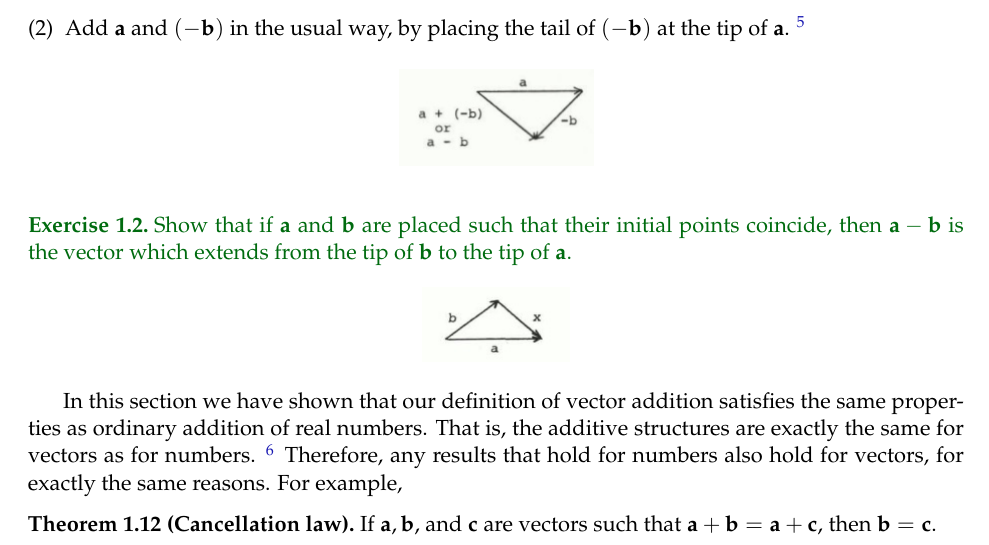
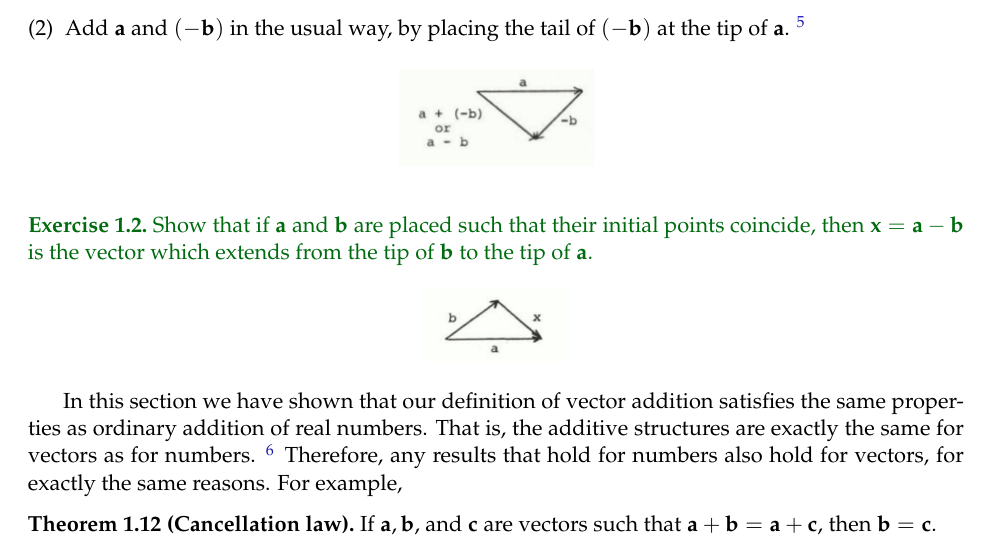
Before and after one commit to sarahwinters64/mvc, a LaTeX document (Course Notes/linear_algebra_2019.tex): part of page 11 of 61, cut so that both start at the same text. Compiled offline with pdfLaTeX.

Commit message:
minor fix

```diff
--- a/Course Notes/linear_algebra_2019.tex
+++ b/Course Notes/linear_algebra_2019.tex
@@ -527,7 +527,7 @@ From this definition, we may view vector subtraction geometrically as follows: T
 \end{center}
 
 \begin{exercise}
-Show that if $\mathbf{a}$ and $\mathbf{b}$ are placed such that their initial points coincide, then ${\bf a}-{\bf b}$ is the vector which extends from the tip of ${\bf b}$ to the tip of ${\bf a}$.
+Show that if $\mathbf{a}$ and $\mathbf{b}$ are placed such that their initial points coincide, then $\mathbf{x}={\bf a}-{\bf b}$ is the vector which extends from the tip of ${\bf b}$ to the tip of ${\bf a}$.
 	\begin{center}
 		\includegraphics[scale=0.5]{figures_mvc/b_plus_x_equals_a}
 	\end{center}
```
Also changed, not shown: Course Notes/linear_algebra_2019.pdf.
